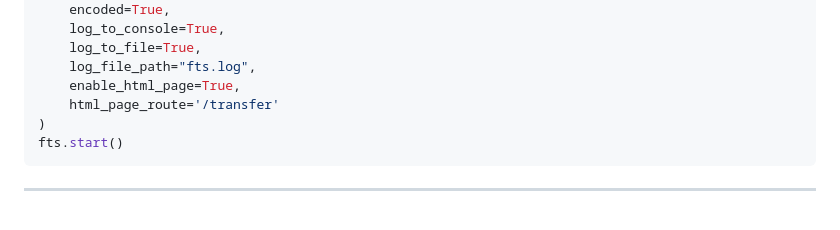
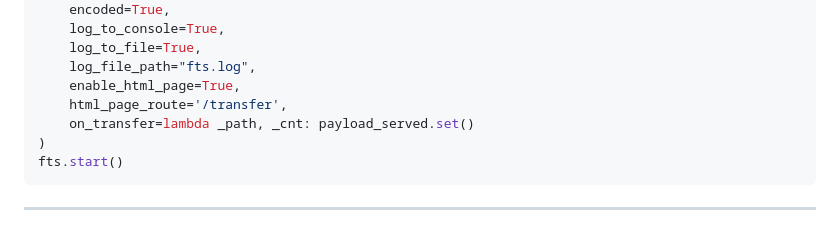
Before and after one commit to rogdooley/OSWE, a Markdown page: Utilities/README.md, the part around the change. GitHub-like rendering.

Commit message:
update README for FileTransferServer addition

````diff
--- a/Utilities/README.md
+++ b/Utilities/README.md
@@ -39,7 +39,8 @@ fts = FileTransferServer(
     log_to_file=True,
     log_file_path="fts.log",
     enable_html_page=True,
-    html_page_route='/transfer'
+    html_page_route='/transfer',
+    on_transfer=lambda _path, _cnt: payload_served.set()
 )
 fts.start()
 ```
````
